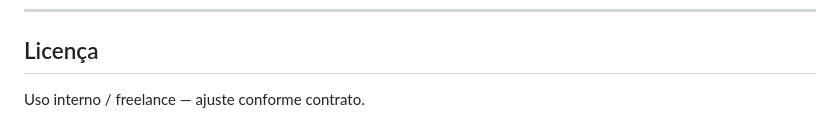
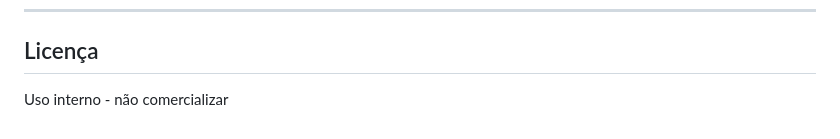
Before and after one commit to Davi-DevSantos/Services-Login-Register, a Markdown page: README.md, the part around the change. Drawn GitHub-style.

```diff
--- a/README.md
+++ b/README.md
@@ -247,4 +247,4 @@ alembic upgrade head
 
 ## Licença
 
-Uso interno / freelance — ajuste conforme contrato.
+Uso interno - não comercializar
```
